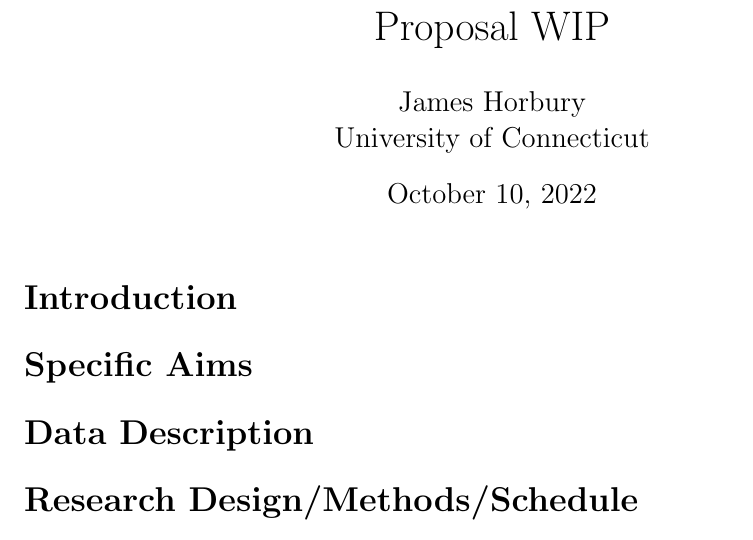
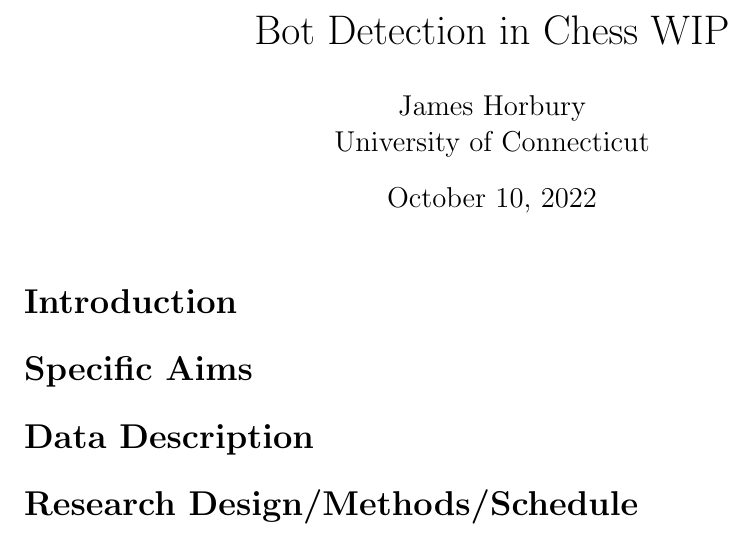
Before and after one commit to statds/course-paper-or-presentation-horburyja, a LaTeX document (Proposal/proposal.tex): part of the page, cut at the place of the change. Compiled offline with pdfLaTeX.

Commit message:
changed title

```diff
--- a/Proposal/proposal.tex
+++ b/Proposal/proposal.tex
@@ -5,7 +5,7 @@
 \usepackage[margin = 1in]{geometry}
 
 %% metadata
-\title{Proposal WIP}
+\title{Bot Detection in Chess WIP}
 \author{James Horbury\\
     University of Connecticut
 }
```
Also changed, not shown: Proposal/proposal.pdf.
